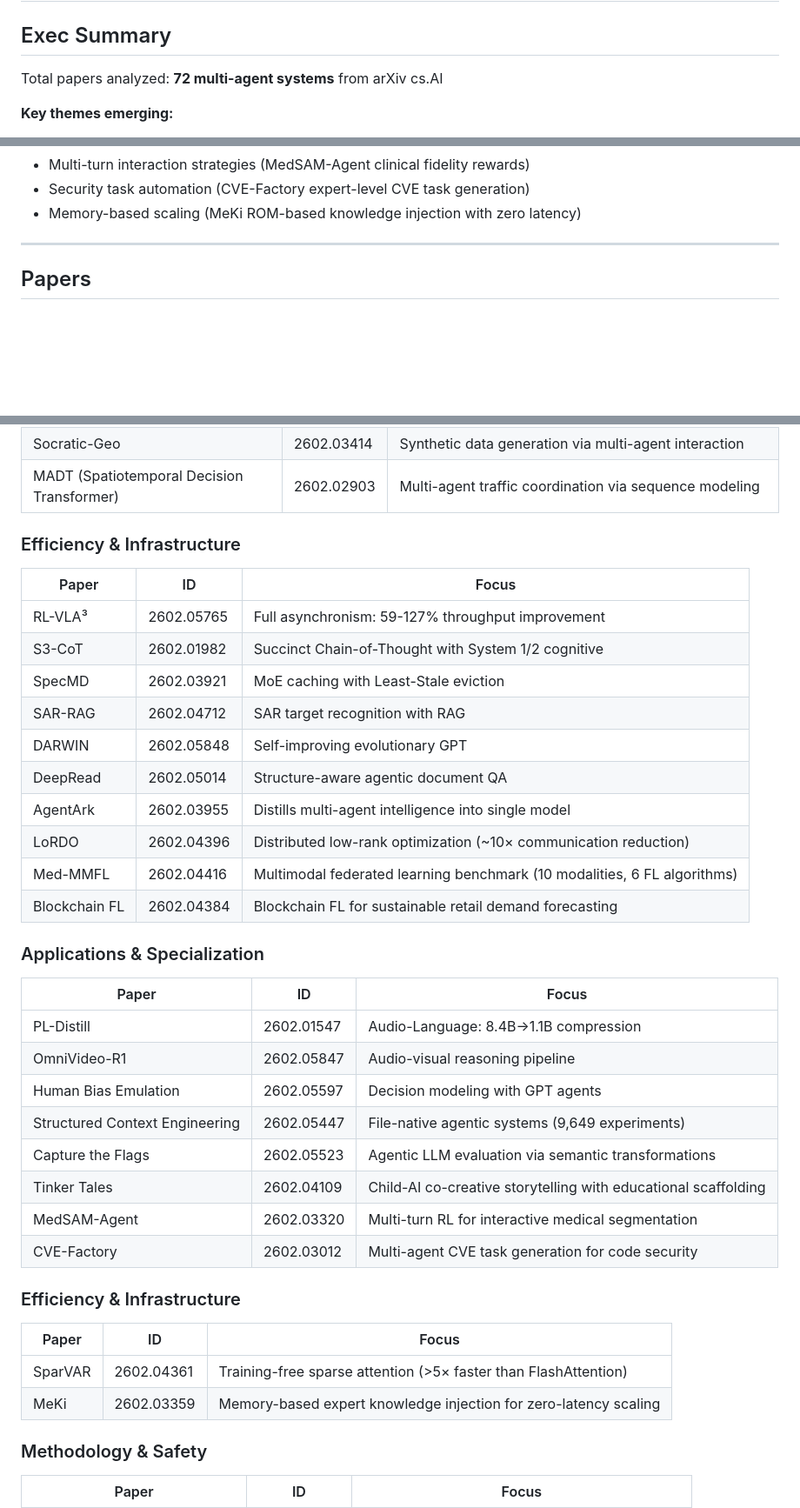
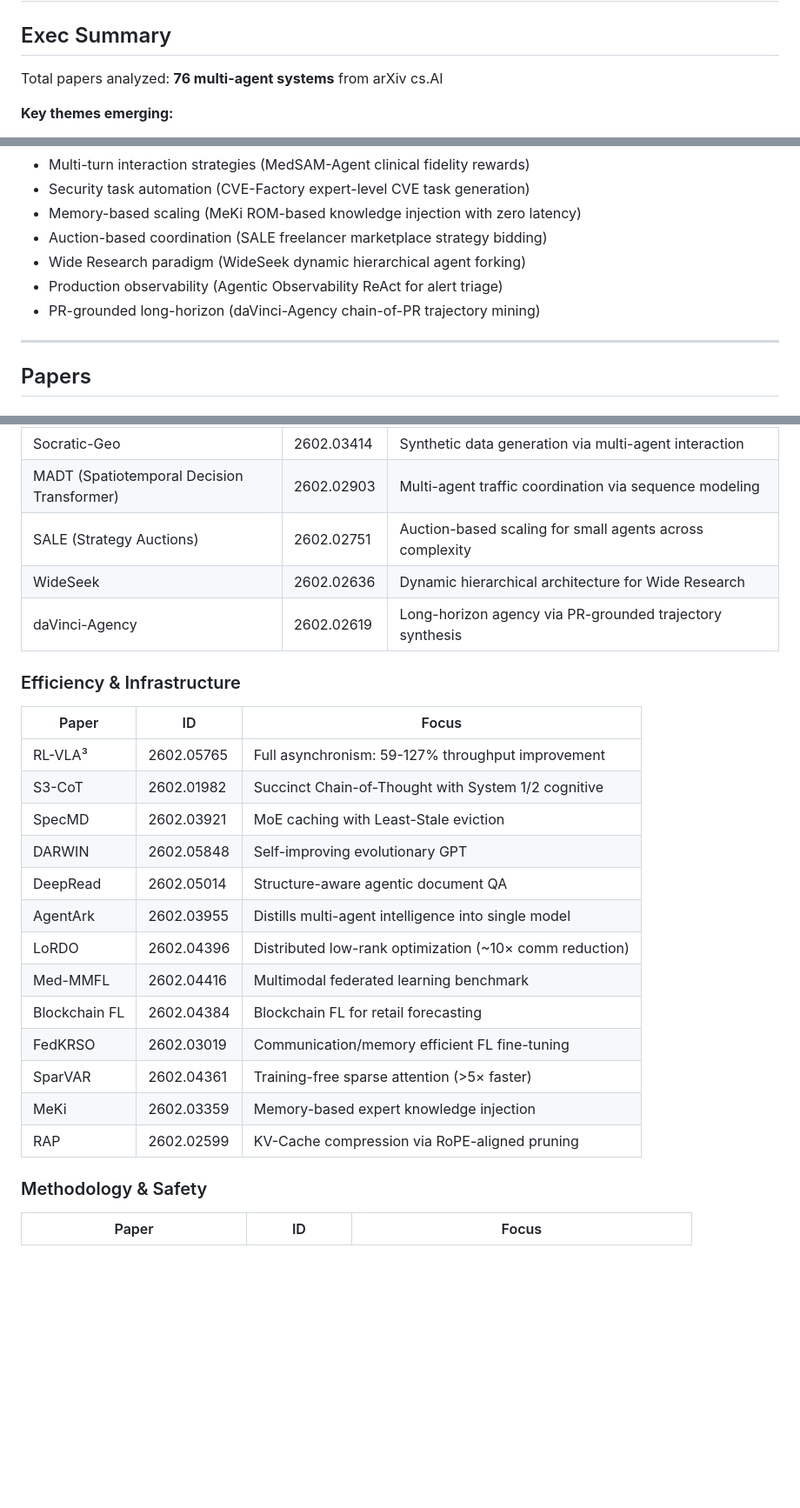
Before and after one commit to Caerii/feb_2_26_multi_agent_research, a Markdown page: README.md, 3 parts joined by grey strips. Shown at 87% size. GitHub-like rendering; blank space fills up the shorter version.

Commit message:
Add 4 papers from entries 601-700: SALE, WideSeek, daVinci-Agency, Agentic Observability; reorganize all papers into proper category bins (total: 76 papers)

```diff
--- a/README.md
+++ b/README.md
@@ -2,7 +2,7 @@
 
 ## Exec Summary
 
-Total papers analyzed: **72 multi-agent systems** from arXiv cs.AI
+Total papers analyzed: **76 multi-agent systems** from arXiv cs.AI
 
 **Key themes emerging:**
 - Agentic coordination protocols (CommCP, CoWork-X, Learning to Share)
@@ -33,6 +33,10 @@ Total papers analyzed: **72 multi-agent systems** from arXiv cs.AI
 - Multi-turn interaction strategies (MedSAM-Agent clinical fidelity rewards)
 - Security task automation (CVE-Factory expert-level CVE task generation)
 - Memory-based scaling (MeKi ROM-based knowledge injection with zero latency)
+- Auction-based coordination (SALE freelancer marketplace strategy bidding)
+- Wide Research paradigm (WideSeek dynamic hierarchical agent forking)
+- Production observability (Agentic Observability ReAct for alert triage)
+- PR-grounded long-horizon (daVinci-Agency chain-of-PR trajectory mining)
 
 ---
 
@@ -85,6 +100,9 @@ Total papers analyzed: **72 multi-agent systems** from arXiv cs.AI
 | Visual Reasoning over Time Series (MAS4TS) | 2602.03026 | Analyzer-Reasoner-Executor paradigm |
 | Socratic-Geo | 2602.03414 | Synthetic data generation via multi-agent interaction |
 | MADT (Spatiotemporal Decision Transformer) | 2602.02903 | Multi-agent traffic coordination via sequence modeling |
+| SALE (Strategy Auctions) | 2602.02751 | Auction-based scaling for small agents across complexity |
+| WideSeek | 2602.02636 | Dynamic hierarchical architecture for Wide Research |
+| daVinci-Agency | 2602.02619 | Long-horizon agency via PR-grounded trajectory synthesis |
 
 ### Efficiency & Infrastructure
 
@@ -93,33 +111,16 @@ Total papers analyzed: **72 multi-agent systems** from arXiv cs.AI
 | RL-VLA³ | 2602.05765 | Full asynchronism: 59-127% throughput improvement |
 | S3-CoT | 2602.01982 | Succinct Chain-of-Thought with System 1/2 cognitive |
 | SpecMD | 2602.03921 | MoE caching with Least-Stale eviction |
-| SAR-RAG | 2602.04712 | SAR target recognition with RAG |
 | DARWIN | 2602.05848 | Self-improving evolutionary GPT |
 | DeepRead | 2602.05014 | Structure-aware agentic document QA |
 | AgentArk | 2602.03955 | Distills multi-agent intelligence into single model |
-| LoRDO | 2602.04396 | Distributed low-rank optimization (~10× communication reduction) |
-| Med-MMFL | 2602.04416 | Multimodal federated learning benchmark (10 modalities, 6 FL algorithms) |
-| Blockchain FL | 2602.04384 | Blockchain FL for sustainable retail demand forecasting |
-
-### Applications & Specialization
-
-| Paper | ID | Focus |
-|-------|-----|-------|
-| PL-Distill | 2602.01547 | Audio-Language: 8.4B→1.1B compression |
-| OmniVideo-R1 | 2602.05847 | Audio-visual reasoning pipeline |
-| Human Bias Emulation | 2602.05597 | Decision modeling with GPT agents |
-| Structured Context Engineering | 2602.05447 | File-native agentic systems (9,649 experiments) |
-| Capture the Flags | 2602.05523 | Agentic LLM evaluation via semantic transformations |
-| Tinker Tales | 2602.04109 | Child-AI co-creative storytelling with educational scaffolding |
-| MedSAM-Agent | 2602.03320 | Multi-turn RL for interactive medical segmentation |
-| CVE-Factory | 2602.03012 | Multi-agent CVE task generation for code security |
-
-### Efficiency & Infrastructure
-
-| Paper | ID | Focus |
-|-------|-----|-------|
-| SparVAR | 2602.04361 | Training-free sparse attention (>5× faster than FlashAttention) |
-| MeKi | 2602.03359 | Memory-based expert knowledge injection for zero-latency scaling |
+| LoRDO | 2602.04396 | Distributed low-rank optimization (~10× comm reduction) |
+| Med-MMFL | 2602.04416 | Multimodal federated learning benchmark |
+| Blockchain FL | 2602.04384 | Blockchain FL for retail forecasting |
+| FedKRSO | 2602.03019 | Communication/memory efficient FL fine-tuning |
+| SparVAR | 2602.04361 | Training-free sparse attention (>5× faster) |
+| MeKi | 2602.03359 | Memory-based expert knowledge injection |
+| RAP | 2602.02599 | KV-Cache compression via RoPE-aligned pruning |
 
 ### Methodology & Safety
 
```
Also changed, not shown: other parts of README.md (+48 -9 lines).
